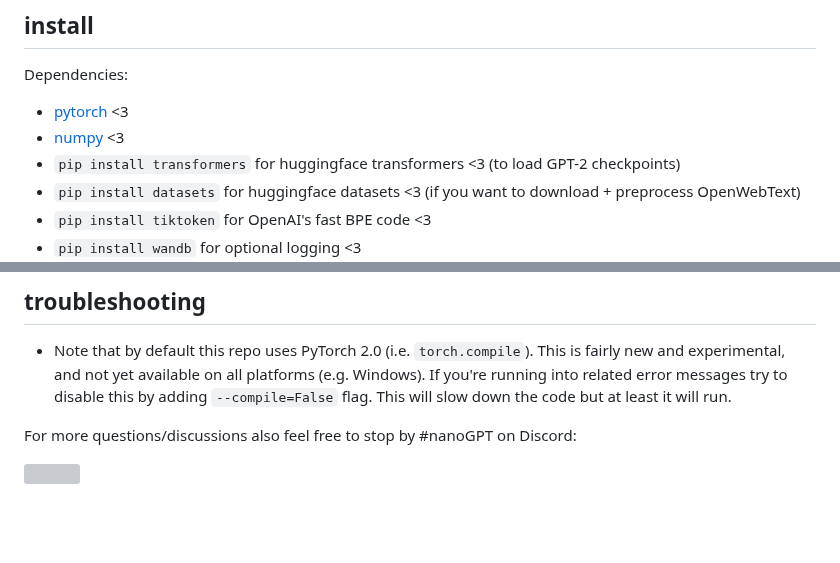
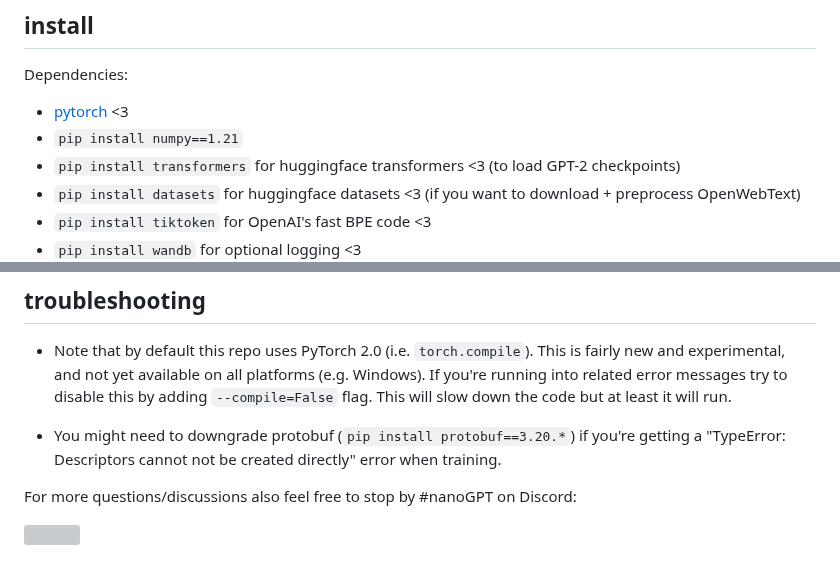
Before and after one commit to karpathy/nanoGPT, a Markdown page: README.md, 2 parts joined by grey strips. Rendered like a GitHub page; blank space fills up the shorter version; grey boxes are pictures that could not be loaded.

Commit message:
Update dependencies
* Fixed error "AttributeError: module 'numpy' has no attribute 'typeDict'
* Fixed error "TypeError: Descriptors cannot not be created directly."

```diff
--- a/README.md
+++ b/README.md
@@ -14,7 +14,7 @@ Because the code is so simple, it is very easy to hack to your needs, train new
 Dependencies:
 
 - [pytorch](https://pytorch.org) <3
-- [numpy](https://numpy.org/install/) <3
+- `pip install numpy==1.21`
 - `pip install transformers` for huggingface transformers <3 (to load GPT-2 checkpoints)
 - `pip install datasets` for huggingface datasets <3 (if you want to download + preprocess OpenWebText)
 - `pip install tiktoken` for OpenAI's fast BPE code <3
@@ -167,6 +167,8 @@ Results
 
 - Note that by default this repo uses PyTorch 2.0 (i.e. `torch.compile`). This is fairly new and experimental, and not yet available on all platforms (e.g. Windows). If you're running into related error messages try to disable this by adding `--compile=False` flag. This will slow down the code but at least it will run.
 
+- You might need to downgrade protobuf (`pip install protobuf==3.20.*`) if you're getting a "TypeError: Descriptors cannot not be created directly" error when training.
+
 For more questions/discussions also feel free to stop by #nanoGPT on Discord:
 
 [![](https://dcbadge.vercel.app/api/server/3zy8kqD9Cp?compact=true&style=flat)](https://discord.gg/3zy8kqD9Cp)
```
